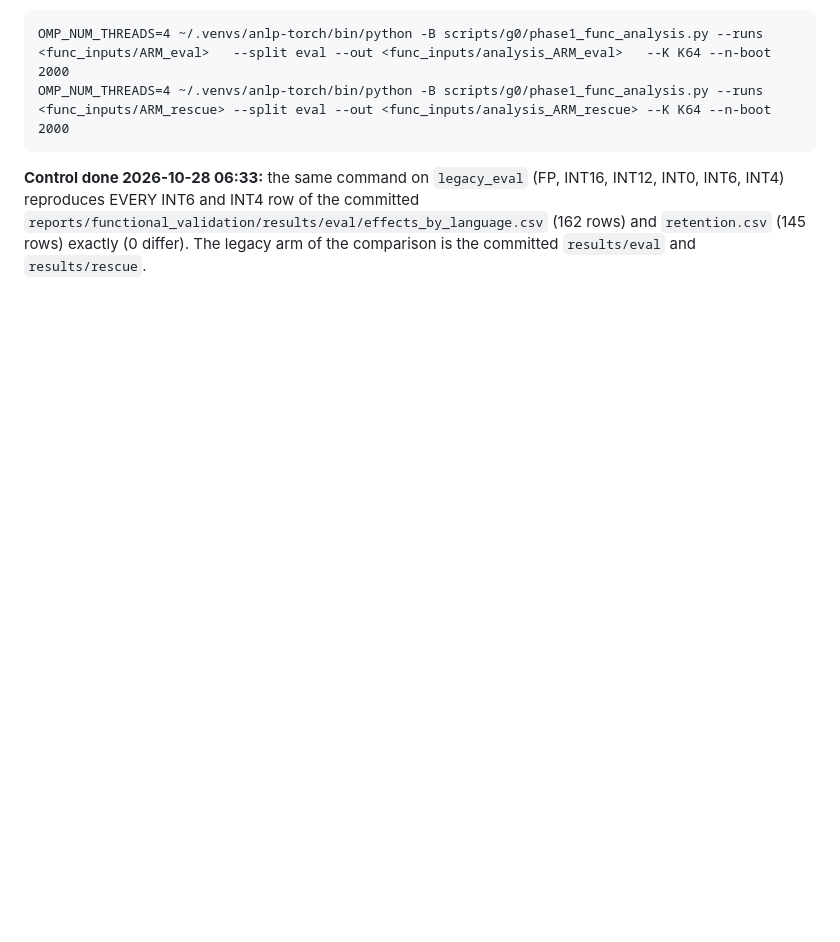
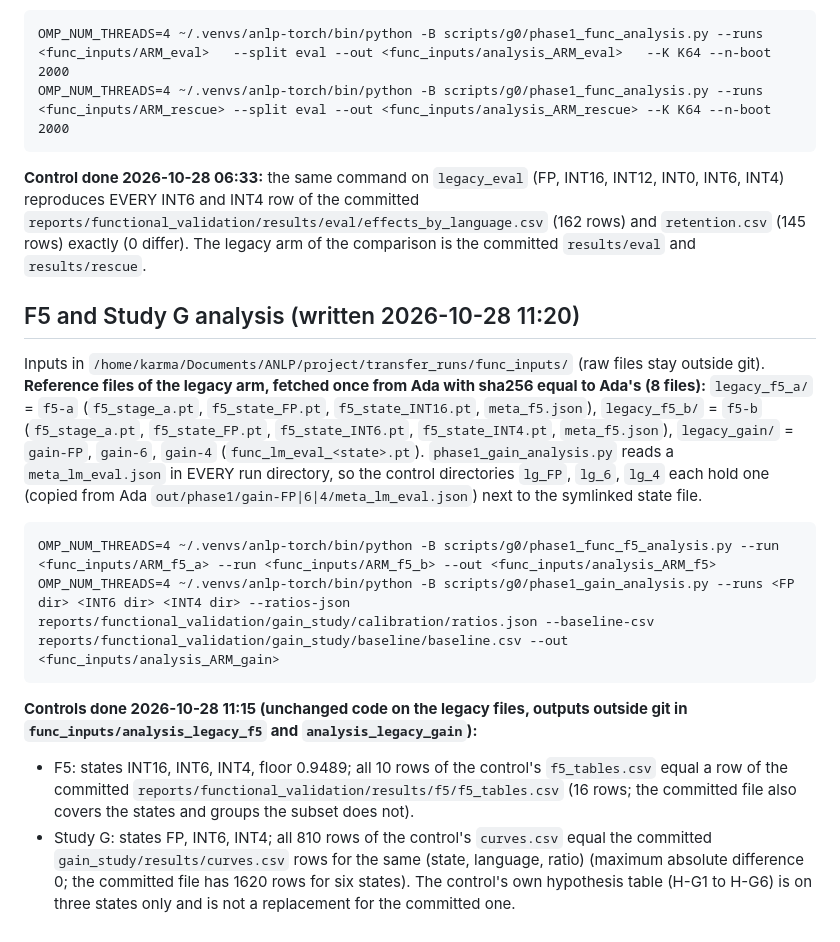
Before and after one commit to TH4KUR/always-late, a Markdown page: reports/gptq_extension/stage_commands.md, the part around the change. GitHub-like rendering; blank space fills up the shorter version.

````diff
--- a/reports/gptq_extension/stage_commands.md
+++ b/reports/gptq_extension/stage_commands.md
@@ -43,3 +43,14 @@ OMP_NUM_THREADS=4 ~/.venvs/anlp-torch/bin/python -B scripts/g0/phase1_func_analy
 OMP_NUM_THREADS=4 ~/.venvs/anlp-torch/bin/python -B scripts/g0/phase1_func_analysis.py --runs <func_inputs/ARM_rescue> --split eval --out <func_inputs/analysis_ARM_rescue> --K K64 --n-boot 2000
 ```
 **Control done 2026-10-28 06:33:** the same command on `legacy_eval` (FP, INT16, INT12, INT0, INT6, INT4) reproduces EVERY INT6 and INT4 row of the committed `reports/functional_validation/results/eval/effects_by_language.csv` (162 rows) and `retention.csv` (145 rows) exactly (0 differ). The legacy arm of the comparison is the committed `results/eval` and `results/rescue`.
+
+## F5 and Study G analysis (written 2026-10-28 11:20)
+
+Inputs in `/home/karma/Documents/ANLP/project/transfer_runs/func_inputs/` (raw files stay outside git). **Reference files of the legacy arm, fetched once from Ada with sha256 equal to Ada's (8 files):** `legacy_f5_a/` = `f5-a` (`f5_stage_a.pt`, `f5_state_FP.pt`, `f5_state_INT16.pt`, `meta_f5.json`), `legacy_f5_b/` = `f5-b` (`f5_stage_a.pt`, `f5_state_FP.pt`, `f5_state_INT6.pt`, `f5_state_INT4.pt`, `meta_f5.json`), `legacy_gain/` = `gain-FP`, `gain-6`, `gain-4` (`func_lm_eval_<state>.pt`). `phase1_gain_analysis.py` reads a `meta_lm_eval.json` in EVERY run directory, so the control directories `lg_FP`, `lg_6`, `lg_4` each hold one (copied from Ada `out/phase1/gain-FP|6|4/meta_lm_eval.json`) next to the symlinked state file.
+```
+OMP_NUM_THREADS=4 ~/.venvs/anlp-torch/bin/python -B scripts/g0/phase1_func_f5_analysis.py --run <func_inputs/ARM_f5_a> --run <func_inputs/ARM_f5_b> --out <func_inputs/analysis_ARM_f5>
+OMP_NUM_THREADS=4 ~/.venvs/anlp-torch/bin/python -B scripts/g0/phase1_gain_analysis.py --runs <FP dir> <INT6 dir> <INT4 dir> --ratios-json reports/functional_validation/gain_study/calibration/ratios.json --baseline-csv reports/functional_validation/gain_study/baseline/baseline.csv --out <func_inputs/analysis_ARM_gain>
+```
+**Controls done 2026-10-28 11:15 (unchanged code on the legacy files, outputs outside git in `func_inputs/analysis_legacy_f5` and `analysis_legacy_gain`):**
+- F5: states INT16, INT6, INT4, floor 0.9489; all 10 rows of the control's `f5_tables.csv` equal a row of the committed `reports/functional_validation/results/f5/f5_tables.csv` (16 rows; the committed file also covers the states and groups the subset does not).
+- Study G: states FP, INT6, INT4; all 810 rows of the control's `curves.csv` equal the committed `gain_study/results/curves.csv` rows for the same (state, language, ratio) (maximum absolute difference 0; the committed file has 1620 rows for six states). The control's own hypothesis table (H-G1 to H-G6) is on three states only and is not a replacement for the committed one.
````
Also changed, not shown: reports/gptq_extension/STATUS.md (+4 -1 lines).
